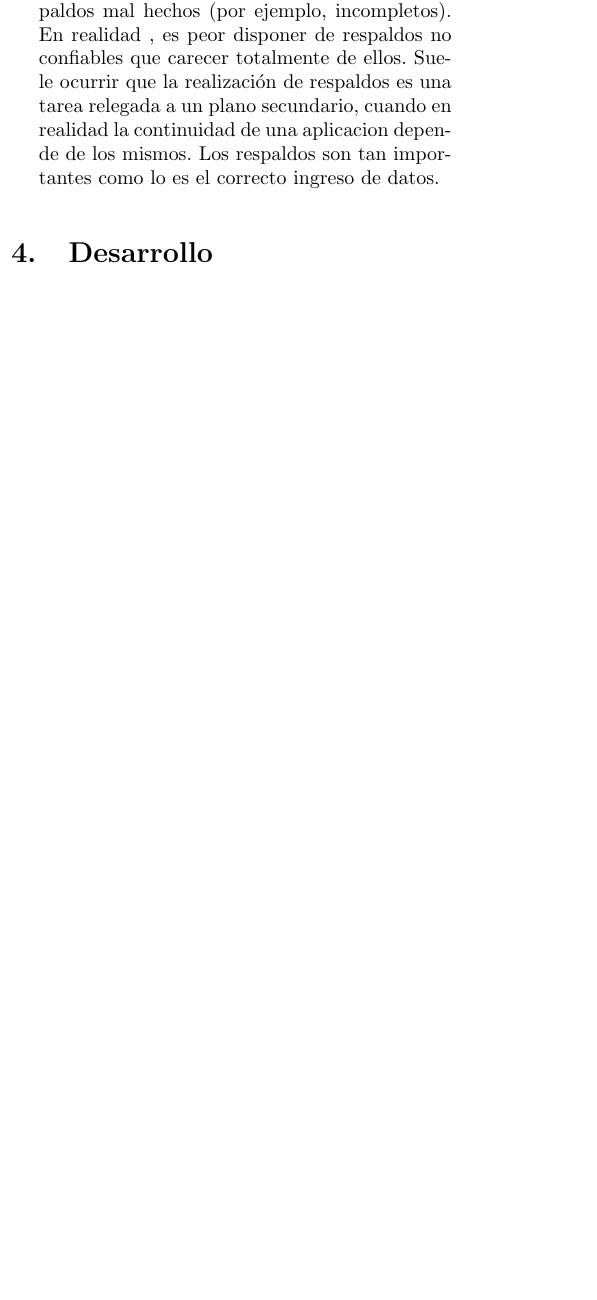
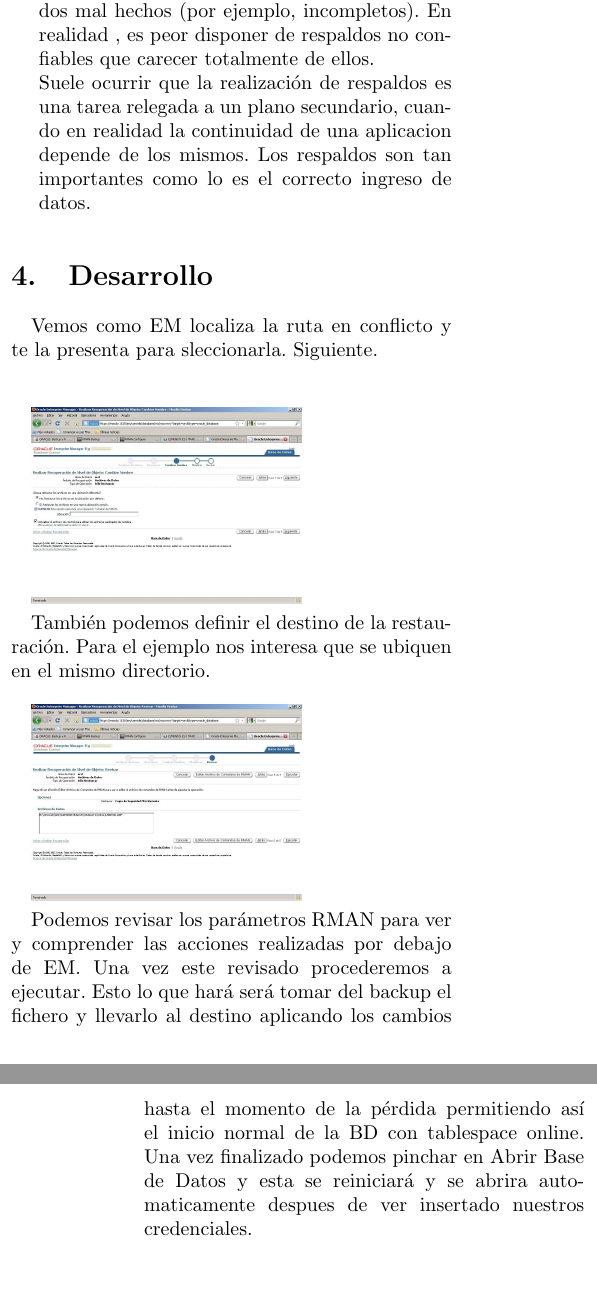
Before and after one commit to Brann4/Guia_Seguridad_BD_II_UIII, a LaTeX paper (BD_GUIA_SEGURIDAD_BDII_U_III.tex): part of one column of page 2 of 2 before the commit and two parts of the columns of pages 2 and 3 of 4 after it, the two joined at a grey line, cut so that both start at the same text, the shorter picture padded with empty space. Compiled offline with pdfLaTeX.

Commit message:
Subir Desarrollo Parte 2

```diff
--- a/BD_GUIA_SEGURIDAD_BDII_U_III.tex
+++ b/BD_GUIA_SEGURIDAD_BDII_U_III.tex
@@ -88,13 +90,23 @@ La frecuencia con que haga las copias de seguridad de la base de datos depende d
           \item Para determinar cu\'ando hacer un respaldo, pensar de la siguiente manera: hacer una copia de respaldo justo antes del momento en que regenerar los datos ocasione mayor esfuerzo que hacer el respaldo.
        \end{itemize}
    \item Respaldos
-      \normalsize Respaldo es la obtencion de una copia de los datos en otro medio magnetico, de tal modo que a partir de dicha copia es posible restaurar el sistema al momento de haber realizado el respaldo. Por lo tanto, los respaldos deben hacerse con regularidad, con la frecuencia preestablecida y de la manera indicada, a efectos de hacerlos correctamente. Es fundamental hacer bien los respaldos . De nada sirven respaldos mal hechos (por ejemplo, incompletos). En realidad , es peor disponer de respaldos no confiables que carecer totalmente de ellos.
-     \normalsize Suele ocurrir que la realizaci\'on de respaldos es una tarea relegada a un plano secundario, cuando en realidad la continuidad de una aplicacion depende de los mismos. Los respaldos son tan importantes como lo es el correcto ingreso de datos.
+      \normalsize Respaldo es la obtencion de una copia de los datos en otro medio magnetico, de tal modo que a partir de dicha copia es posible restaurar el sistema al momento de haber realizado el respaldo. Por lo tanto, los respaldos deben hacerse con regularidad, con la frecuencia preestablecida y de la manera indicada, a efectos de hacerlos correctamente. Es fundamental hacer bien los respaldos . De nada sirven respaldos mal hechos (por ejemplo, incompletos). En realidad , es peor disponer de respaldos no confiables que carecer totalmente de ellos. \\
+ Suele ocurrir que la realizaci\'on de respaldos es una tarea relegada a un plano secundario, cuando en realidad la continuidad de una aplicacion depende de los mismos. Los respaldos son tan importantes como lo es el correcto ingreso de datos.
+\end{enumerate}
+
+\section{Desarrollo}
+
+          \normalsize Vemos como EM localiza la ruta en conflicto y te la presenta para sleccionarla. Siguiente.\\ \\
+
+          \includegraphics[width=0.3\textwidth]{./Imagenes/recu_5.jpg}
+
+          \normalsize Tambi\'en podemos definir el destino de la restauraci\'on. Para el ejemplo  nos interesa que se ubiquen en el mismo directorio. \\
 
 
-
-\end{enumerate}
+          \includegraphics[width=0.3\textwidth]{./Imagenes/recu_6.jpg}
 
 
+           \normalsize Podemos revisar los par\'ametros RMAN para ver y comprender las acciones realizadas por debajo de EM. Una vez este revisado procederemos a ejecutar.
+ Esto lo que har\'a ser\'a tomar del backup el fichero y llevarlo al destino aplicando los cambios hasta el momento de la p\'erdida permitiendo as\'i el inicio normal de la BD con tablespace online.
+Una vez finalizado podemos pinchar en Abrir Base de Datos y esta se reiniciar\'a y se abrira automaticamente despues de ver insertado nuestros credenciales.\\
 
-\section{Desarrollo}
@@ -100,0 +124 @@ La frecuencia con que haga las copias de seguridad de la base de datos depende d
+\includegraphics[width=0.3\textwidth]{./Imagenes/eje4.jpg}
```
Also changed, not shown: BD_GUIA_SEGURIDAD_BDII_U_III.pdf, Imagenes/eje1.jpg (added), Imagenes/eje10.jpg (added), Imagenes/eje11.jpg (added), Imagenes/eje2.jpg (added), Imagenes/eje3.jpg (added), Imagenes/eje4.jpg (added), Imagenes/eje5.jpg (added), Imagenes/eje6.jpg (added), Imagenes/eje7.jpg (added), Imagenes/eje8.jpg (added), Imagenes/eje9.jpg (added), Imagenes/recu_5.jpg (added), Imagenes/recu_6.jpg (added), 1 more files, 1 other file.
